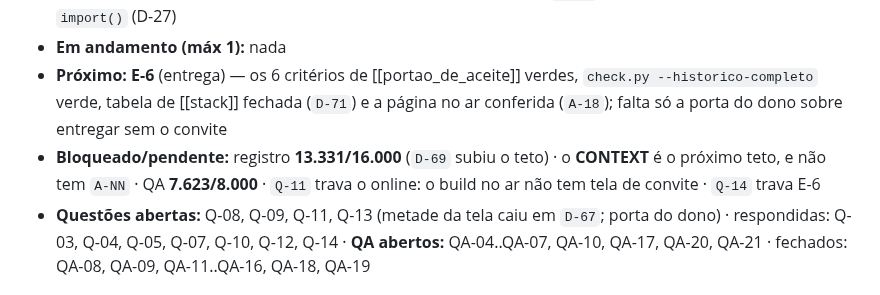
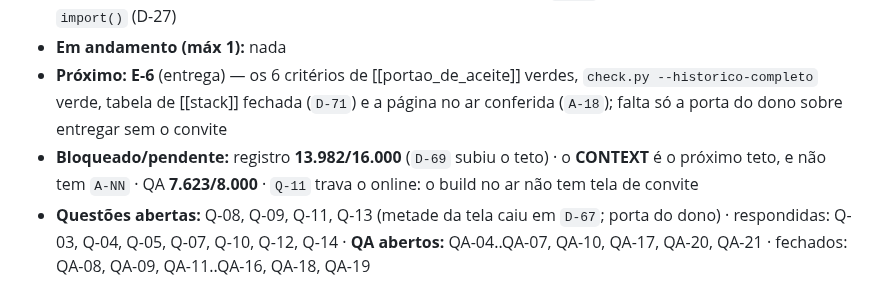
Before and after one commit to gustavomot4/tapgo-v2, a Markdown page: 77777777_TAPGO_Project_DOCs/a_context/a_context_source.md, the part around the change. GitHub-like rendering.

Commit message:
docs(estado): sincroniza a contagem do registro com o disco e tira Q-14 dos bloqueios (D-71)

```diff
--- a/77777777_TAPGO_Project_DOCs/a_context/a_context_source.md
+++ b/77777777_TAPGO_Project_DOCs/a_context/a_context_source.md
@@ -31,7 +31,7 @@ Partida de ~1 minuto: contra a CPU, contra alguém no mesmo aparelho, ou por lin
 - **Bundle:** **408.094 B** (5,1% de 8 MB) lido de `dist/` na máquina do dono; T-14 ligou M8 (+18.750 B, zero asset novo) — 278.646 B são os 32 SVGs de T-19, asset do chunk de M4 (`QA-06`); Phaser e Trystero fora, por `import()` (D-27)
 - **Em andamento (máx 1):** nada
 - **Próximo:** **E-6** (entrega) — os 6 critérios de [[portao_de_aceite]] verdes, `check.py --historico-completo` verde, tabela de [[stack]] fechada (`D-71`) e a página no ar conferida (`A-18`); falta só a porta do dono sobre entregar sem o convite
-- **Bloqueado/pendente:** registro **13.331/16.000** (`D-69` subiu o teto) · o **CONTEXT** é o próximo teto, e não tem `A-NN` · QA **7.623/8.000** · `Q-11` trava o online: o build no ar não tem tela de convite · `Q-14` trava E-6
+- **Bloqueado/pendente:** registro **13.982/16.000** (`D-69` subiu o teto) · o **CONTEXT** é o próximo teto, e não tem `A-NN` · QA **7.623/8.000** · `Q-11` trava o online: o build no ar não tem tela de convite
 - **Questões abertas:** Q-08, Q-09, Q-11, Q-13 (metade da tela caiu em `D-67`; porta do dono) · respondidas: Q-03, Q-04, Q-05, Q-07, Q-10, Q-12, Q-14 · **QA abertos:** QA-04..QA-07, QA-10, QA-17, QA-20, QA-21 · fechados: QA-08, QA-09, QA-11..QA-16, QA-18, QA-19
 
 ## Temas de domínio em `a_context/` (o agente lê SOB DEMANDA)
```
